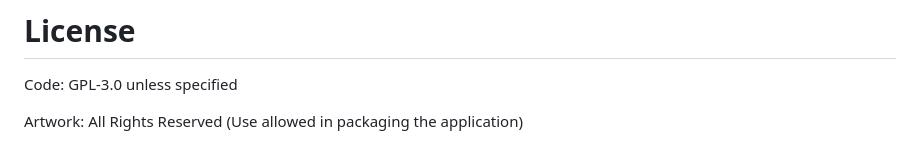
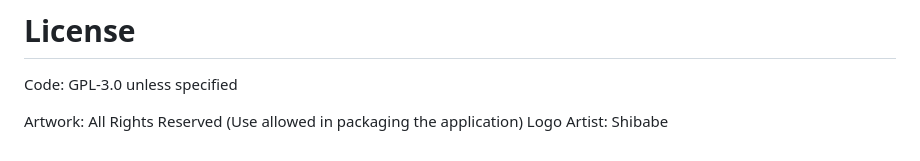
Before and after one commit to R3alCl0ud/Rust4Diva, a Markdown page: readme.md, the part around the change. GitHub-like rendering.

```diff
--- a/readme.md
+++ b/readme.md
@@ -49,3 +49,4 @@ Get new mods online directly in the app
 Code: GPL-3.0 unless specified
 
 Artwork: All Rights Reserved (Use allowed in packaging the application)
+Logo Artist: Shibabe
```
Also changed, not shown: assets/rust4diva-32x32.png (added), 4 other files.
